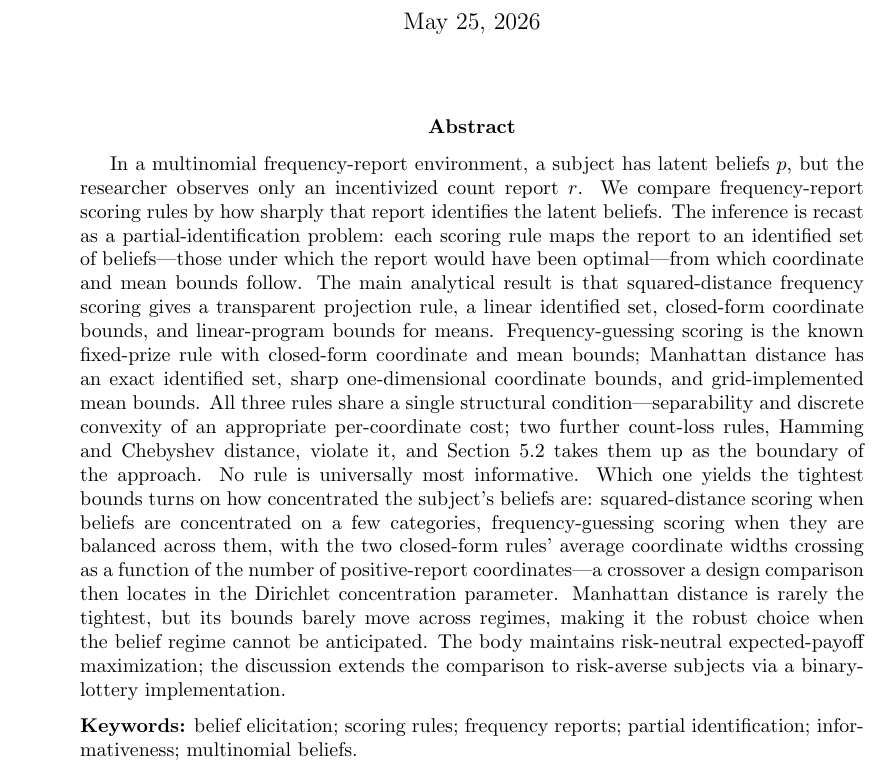
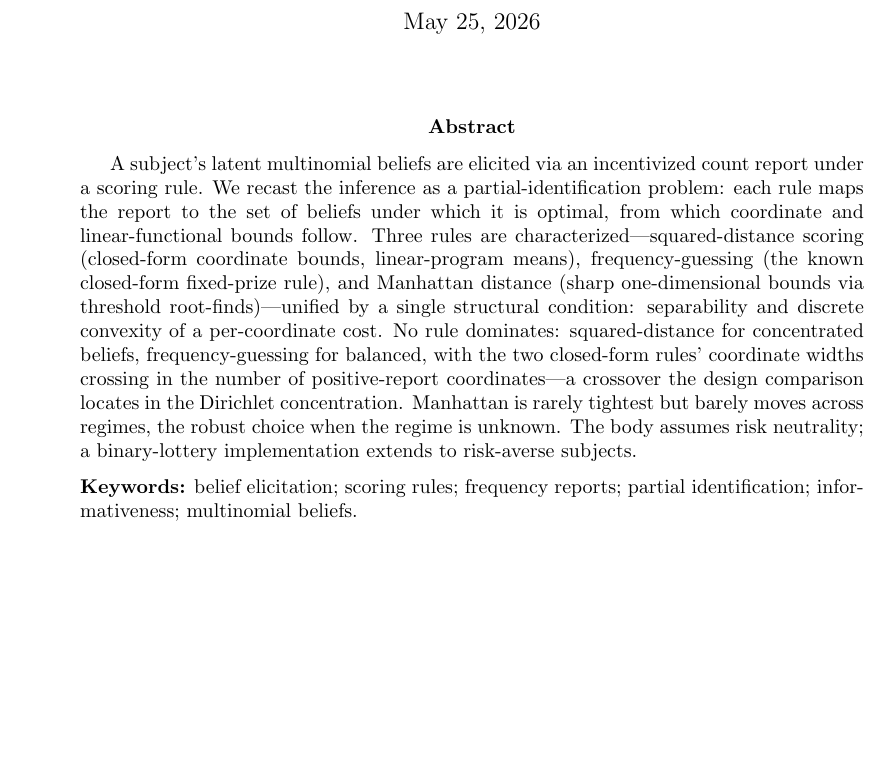
Before and after one commit to armoutihansen/frequency-beliefs, a LaTeX paper (paper/main.tex): part of page 1 of 31, cut so that both start at the same text, the shorter picture padded with empty space. Compiled offline with pdfLaTeX.

Commit message:
Shorten abstract from ~272 to ~145 words
Compress the abstract while preserving every substantive claim:
- merge the setup and partial-ID framing into one sentence
- collapse the three-rule characterizations into a single sentence
- fold the structural-unification claim into the same sentence
- drop the Hamming/Chebyshev mention and the \ref{sec:other-rules}
  cross-reference (abstracts are often read detached; \ref renders as
  "Section 5.2" with no in-abstract context)
- tighten the "no universal winner" paragraph into one direct sentence
  per rule + crossover statement
- preserve the Manhattan-as-regime-robust and risk-neutrality clauses

Compile: 31 pages unchanged, 0 undefined references.

Co-Authored-By: Claude Opus 4.7 (1M context) <noreply@anthropic.com>

```diff
--- a/paper/main.tex
+++ b/paper/main.tex
@@ -33,13 +33,12 @@
 \maketitle
 
 \begin{abstract}
-In a multinomial frequency-report environment, a subject has latent beliefs \(p\), but the researcher observes only an incentivized count report \(r\).
-We compare frequency-report scoring rules by how sharply that report identifies the latent beliefs.
-The inference is recast as a partial-identification problem: each scoring rule maps the report to an identified set of beliefs---those under which the report would have been optimal---from which coordinate and mean bounds follow.
-The main analytical result is that squared-distance frequency scoring gives a transparent projection rule, a linear identified set, closed-form coordinate bounds, and linear-program bounds for means.
-Frequency-guessing scoring is the known fixed-prize rule with closed-form coordinate and mean bounds; Manhattan distance has an exact identified set, sharp one-dimensional coordinate bounds, and grid-implemented mean bounds.
-All three rules share a single structural condition---separability and discrete convexity of an appropriate per-coordinate cost; two further count-loss rules, Hamming and Chebyshev distance, violate it, and Section~\ref{sec:other-rules} takes them up as the boundary of the approach.
-No rule is universally most informative. Which one yields the tightest bounds turns on how concentrated the subject's beliefs are: squared-distance scoring when beliefs are concentrated on a few categories, frequency-guessing scoring when they are balanced across them, with the two closed-form rules' average coordinate widths crossing as a function of the number of positive-report coordinates---a crossover a design comparison then locates in the Dirichlet concentration parameter. Manhattan distance is rarely the tightest, but its bounds barely move across regimes, making it the robust choice when the belief regime cannot be anticipated. The body maintains risk-neutral expected-payoff maximization; the discussion extends the comparison to risk-averse subjects via a binary-lottery implementation.
+A subject's latent multinomial beliefs are elicited via an incentivized count report under a scoring rule.
+We recast the inference as a partial-identification problem: each rule maps the report to the set of beliefs under which it is optimal, from which coordinate and linear-functional bounds follow.
+Three rules are characterized---squared-distance scoring (closed-form coordinate bounds, linear-program means), frequency-guessing (the known closed-form fixed-prize rule), and Manhattan distance (sharp one-dimensional bounds via threshold root-finds)---unified by a single structural condition: separability and discrete convexity of a per-coordinate cost.
+No rule dominates: squared-distance for concentrated beliefs, frequency-guessing for balanced, with the two closed-form rules' coordinate widths crossing in the number of positive-report coordinates---a crossover the design comparison locates in the Dirichlet concentration.
+Manhattan is rarely tightest but barely moves across regimes, the robust choice when the regime is unknown.
+The body assumes risk neutrality; a binary-lottery implementation extends to risk-averse subjects.
 
 \medskip
 \noindent\textbf{Keywords:} belief elicitation; scoring rules; frequency reports; partial identification; informativeness; multinomial beliefs.
```
Also changed, not shown: paper/main.pdf.
